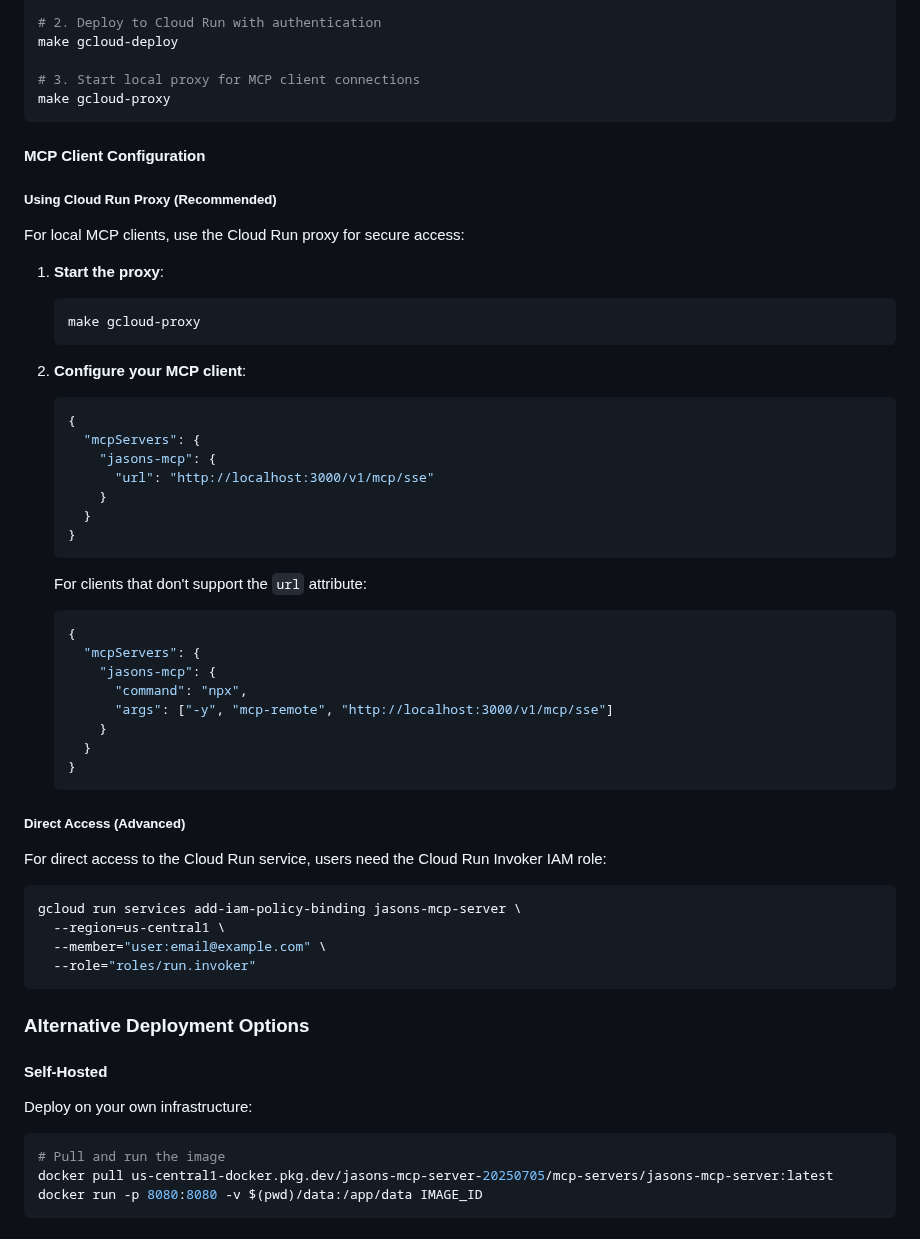
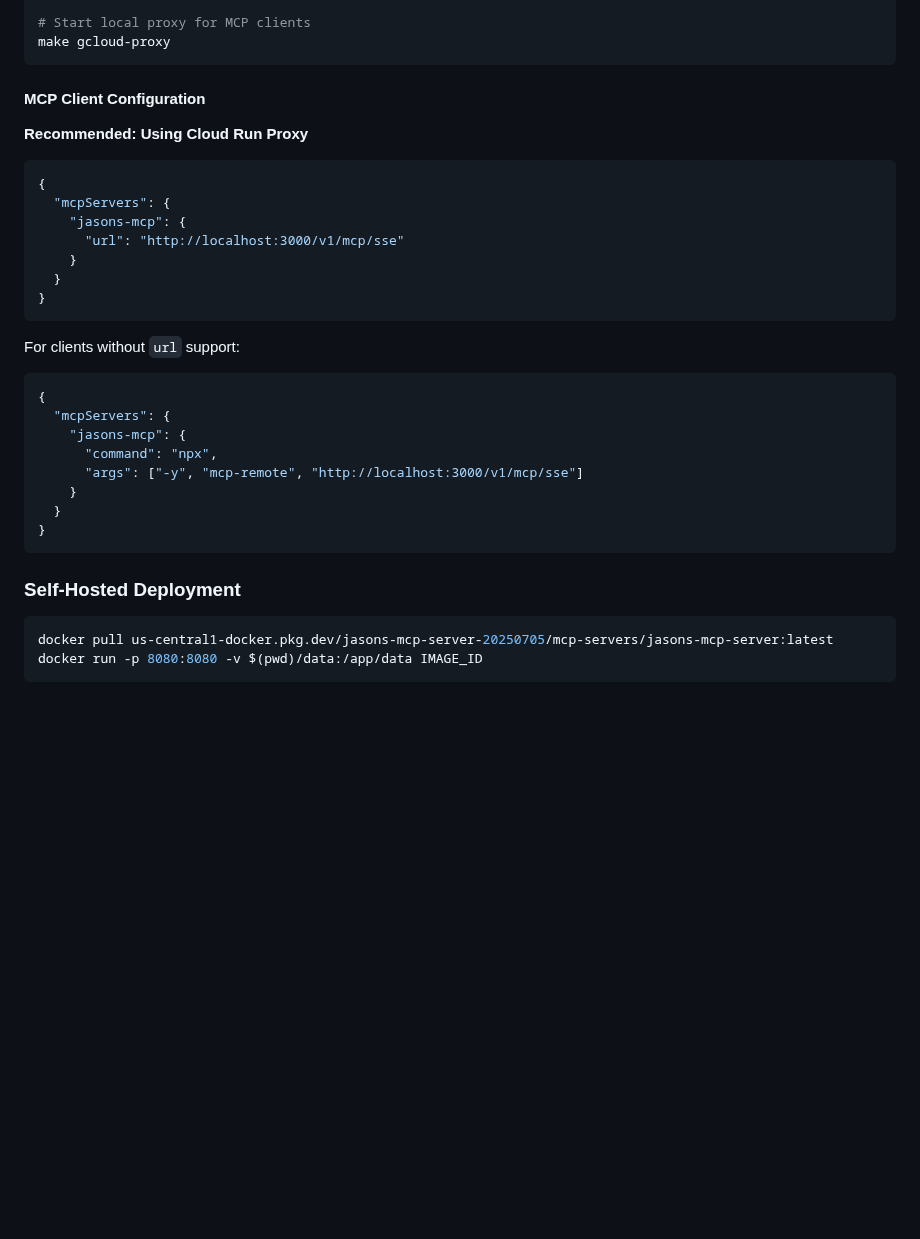
Before and after one commit to jason-riddle/mcp, a Markdown page: README.md, the part around one of its changes. Rendered like a GitHub page; blank space fills up the shorter version.

````diff
--- a/README.md
+++ b/README.md
@@ -266,59 +282,36 @@ make gcloud-push
 
-# 2. Deploy to Cloud Run with authentication
-make gcloud-deploy
-
-# 3. Start local proxy for MCP client connections
+# Start local proxy for MCP clients
 make gcloud-proxy
 ```
 
 #### MCP Client Configuration
 
-##### Using Cloud Run Proxy (Recommended)
-For local MCP clients, use the Cloud Run proxy for secure access:
-
-1. **Start the proxy**:
-   ```bash
-   make gcloud-proxy
-   ```
-
-2. **Configure your MCP client**:
-   ```json
-   {
-     "mcpServers": {
-       "jasons-mcp": {
-         "url": "http://localhost:3000/v1/mcp/sse"
-       }
-     }
-   }
-   ```
-
-   For clients that don't support the `url` attribute:
-   ```json
-   {
-     "mcpServers": {
-       "jasons-mcp": {
-         "command": "npx",
-         "args": ["-y", "mcp-remote", "http://localhost:3000/v1/mcp/sse"]
-       }
-     }
-   }
-   ```
-
-##### Direct Access (Advanced)
-For direct access to the Cloud Run service, users need the Cloud Run Invoker IAM role:
-```bash
-gcloud run services add-iam-policy-binding jasons-mcp-server \
-  --region=us-central1 \
-  --member="user:email@example.com" \
-  --role="roles/run.invoker"
+**Recommended: Using Cloud Run Proxy**
+```json
+{
+  "mcpServers": {
+    "jasons-mcp": {
+      "url": "http://localhost:3000/v1/mcp/sse"
+    }
+  }
+}
 ```
 
-### Alternative Deployment Options
+For clients without `url` support:
+```json
+{
+  "mcpServers": {
+    "jasons-mcp": {
+      "command": "npx",
+      "args": ["-y", "mcp-remote", "http://localhost:3000/v1/mcp/sse"]
+    }
+  }
+}
+```
 
-#### Self-Hosted
-Deploy on your own infrastructure:
+### Self-Hosted Deployment
+
 ```bash
-# Pull and run the image
 docker pull us-central1-docker.pkg.dev/jasons-mcp-server-20250705/mcp-servers/jasons-mcp-server:latest
 docker run -p 8080:8080 -v $(pwd)/data:/app/data IMAGE_ID
 ```
````
Also changed, not shown: other parts of README.md (+63 -47 lines), AGENTS.md (+35 -28 lines).
